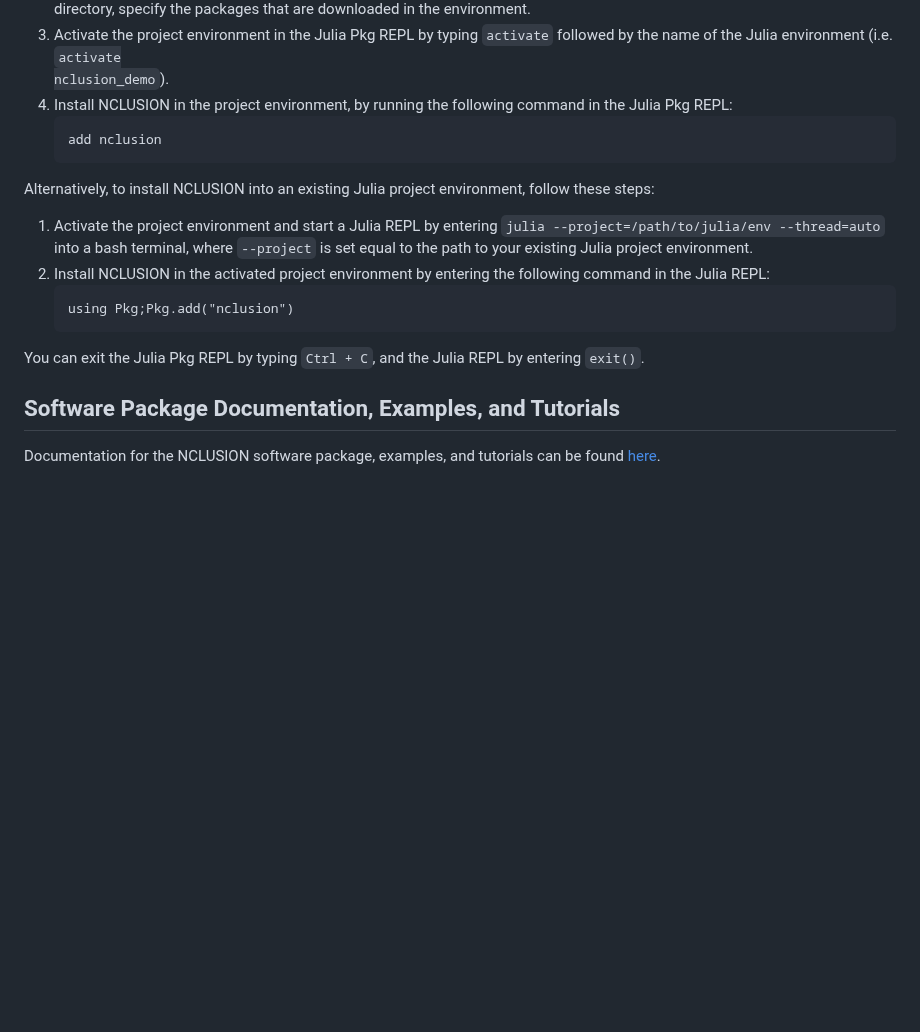
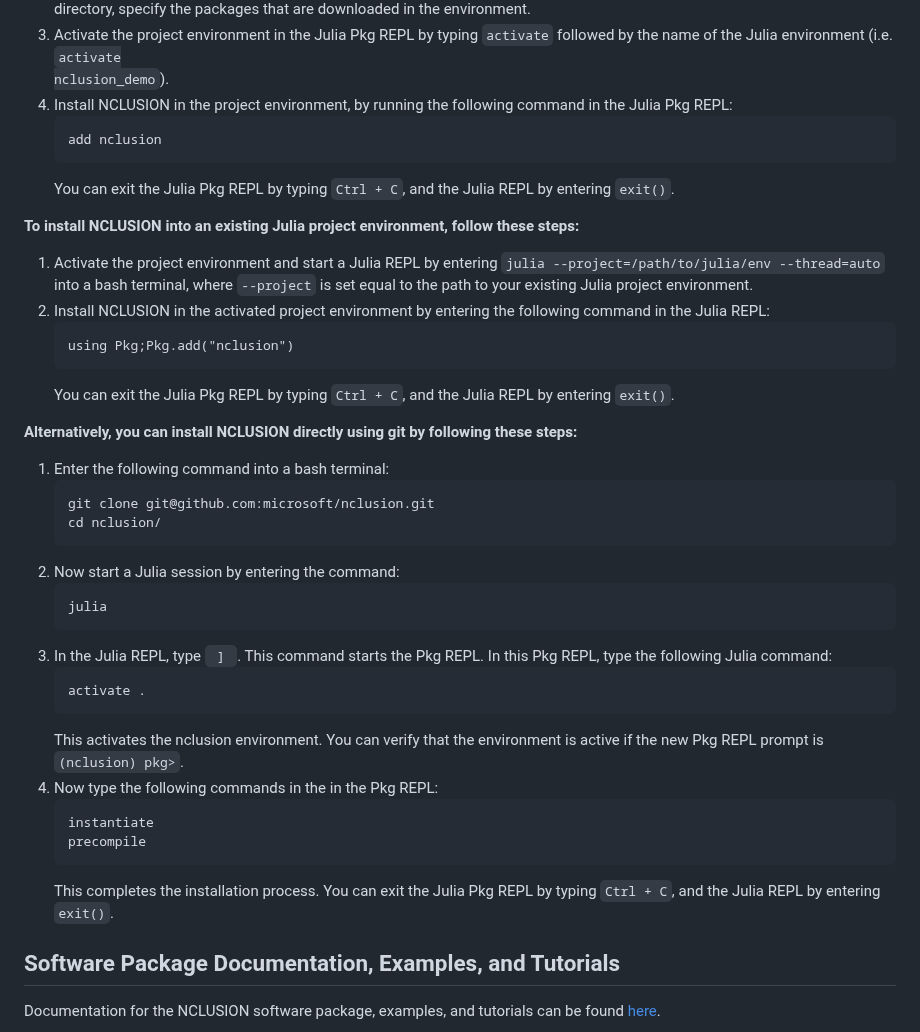
Before and after one commit to microsoft/Nclusion.jl, a Markdown page: README.md, the part around one of its changes. GitHub-like rendering; blank space fills up the shorter version.

Commit message:
Update README.md
add github download instructions

```diff
--- a/README.md
+++ b/README.md
@@ -27,15 +27,23 @@ directory, specify the packages that are downloaded in the environment.</li>
 <li>Activate the project environment in the Julia Pkg REPL by typing <code>activate</code>
 followed by the name of the Julia environment (i.e. <code>activate
 nclusion_demo</code>).</li> <li>Install NCLUSION in the project environment, by running the following command in the
-  Julia Pkg REPL:<pre><code>add nclusion</code></pre></li></ol>
+  Julia Pkg REPL:<pre><code>add nclusion</code></pre> You can exit the Julia Pkg REPL by typing <code>Ctrl + C</code>, and
+  the Julia REPL by entering <code>exit()</code>.</li></ol>
+ </p>
+ <p><b>To install NCLUSION into an existing Julia project environment, follow these steps:</b></p>
 
-Alternatively, to install NCLUSION into an existing Julia project environment, follow these steps:
-
-<ol><li>Activate the project environment and start a Julia REPL by entering <code>julia --project=/path/to/julia/env --thread=auto</code> into a bash terminal, where <code>--project</code> is set equal to the path to your existing Julia project environment.</li>
+  <p><ol><li>Activate the project environment and start a Julia REPL by entering <code>julia --project=/path/to/julia/env --thread=auto</code> into a bash terminal, where <code>--project</code> is set equal to the path to your existing Julia project environment.</li>
   <li>Install NCLUSION in the activated project environment by entering the
-  following command in the Julia REPL: <pre><code>using Pkg;Pkg.add("nclusion")</code></pre></li></ol>
-
-You can exit the Julia Pkg REPL by typing <code>Ctrl + C</code>, and the Julia REPL by entering <code>exit()</code>.
+  following command in the Julia REPL: <pre><code>using Pkg;Pkg.add("nclusion")</code></pre>
+  You can exit the Julia Pkg REPL by typing <code>Ctrl + C</code>, and
+  the Julia REPL by entering <code>exit()</code>.</li></ol></p>
+<p><b>Alternatively, you can install NCLUSION directly using git by following these steps: </b></p>
+<p><ol><li>Enter the following command into a bash terminal:
+  <pre><code>git clone git@github.com:microsoft/nclusion.git
+cd nclusion/</code></pre></li>
+<li>Now start a Julia session by entering the command: <pre><code>julia</code></pre></li><li>In the Julia REPL, type <code> ] </code>. This command starts the Pkg REPL. In this Pkg REPL, type the following Julia command: <pre><code>activate .</code></pre> This activates the nclusion environment. You can verify that the environment is active if the new Pkg REPL prompt  is <code>(nclusion) pkg></code>.
+</li><li>Now type the following commands in the in the Pkg REPL: <pre><code>instantiate
+precompile</code></pre>This completes the installation process. You can exit the Julia Pkg REPL by typing <code>Ctrl + C</code>, and the Julia REPL by entering <code>exit()</code>.</li></ol></p>
 
 ## Software Package Documentation, Examples, and Tutorials
 
```
Also changed, not shown: other parts of README.md (+4 -4 lines).
